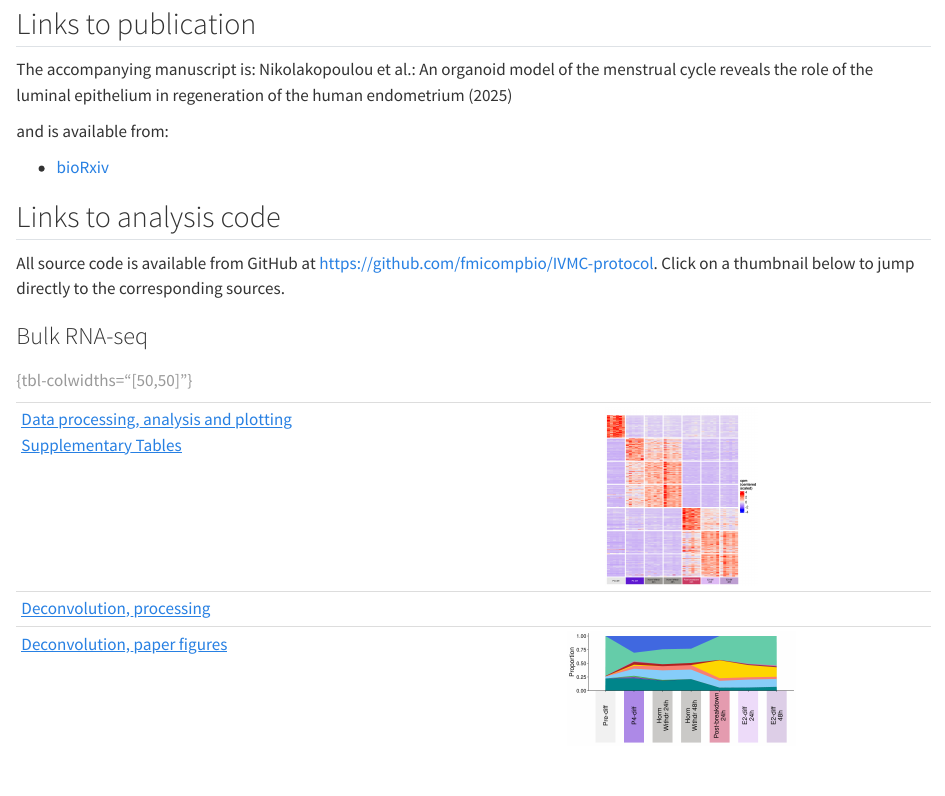
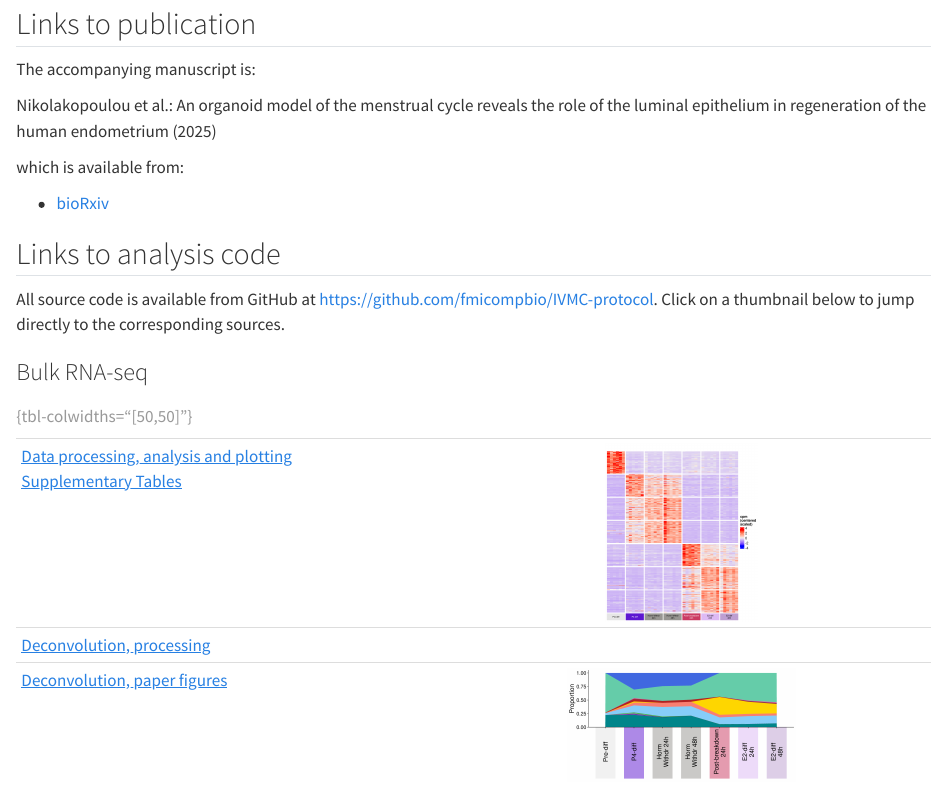
Before and after one commit to fmicompbio/IVMC-protocol, a Quarto document (index.qmd): the page in a window 1100 px wide, from 560 px down. Rendered offline with R 4.5, knitr and Pandoc in place of Quarto, with nearby package versions.

Commit message:
Add preprint links

```diff
--- a/index.qmd
+++ b/index.qmd
@@ -79,11 +79,12 @@ format:
 ## Links to publication
 
 The accompanying manuscript is:
+
 Nikolakopoulou et al.: An organoid model of the menstrual cycle reveals the role of the luminal epithelium in regeneration of the human endometrium (2025)
 
-and is available from:
+which is available from:
 
-- [bioRxiv]()
+- [bioRxiv](https://doi.org/10.1101/2025.07.03.663000)
 
 ## Links to analysis code
 
```
Also changed, not shown: README.md.
